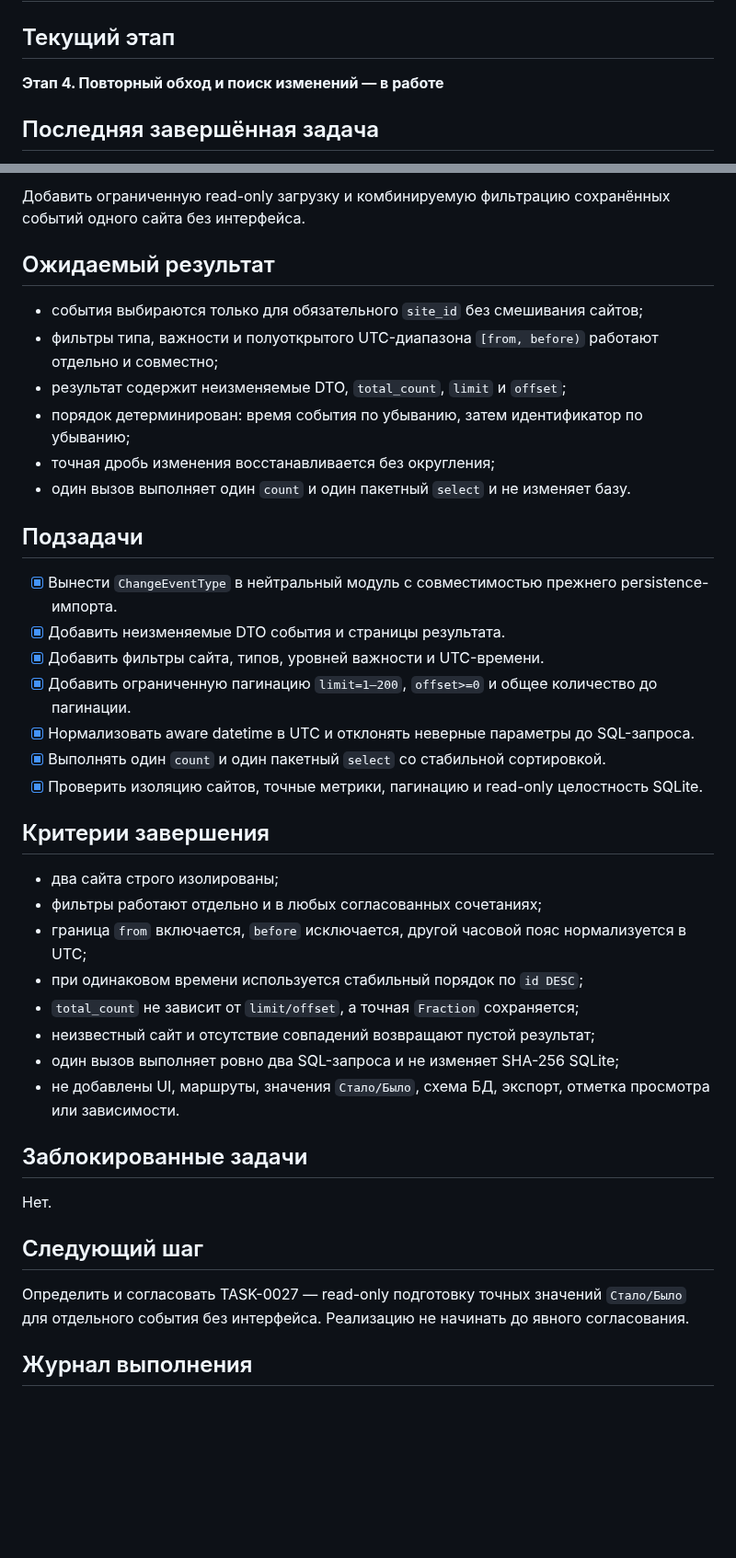
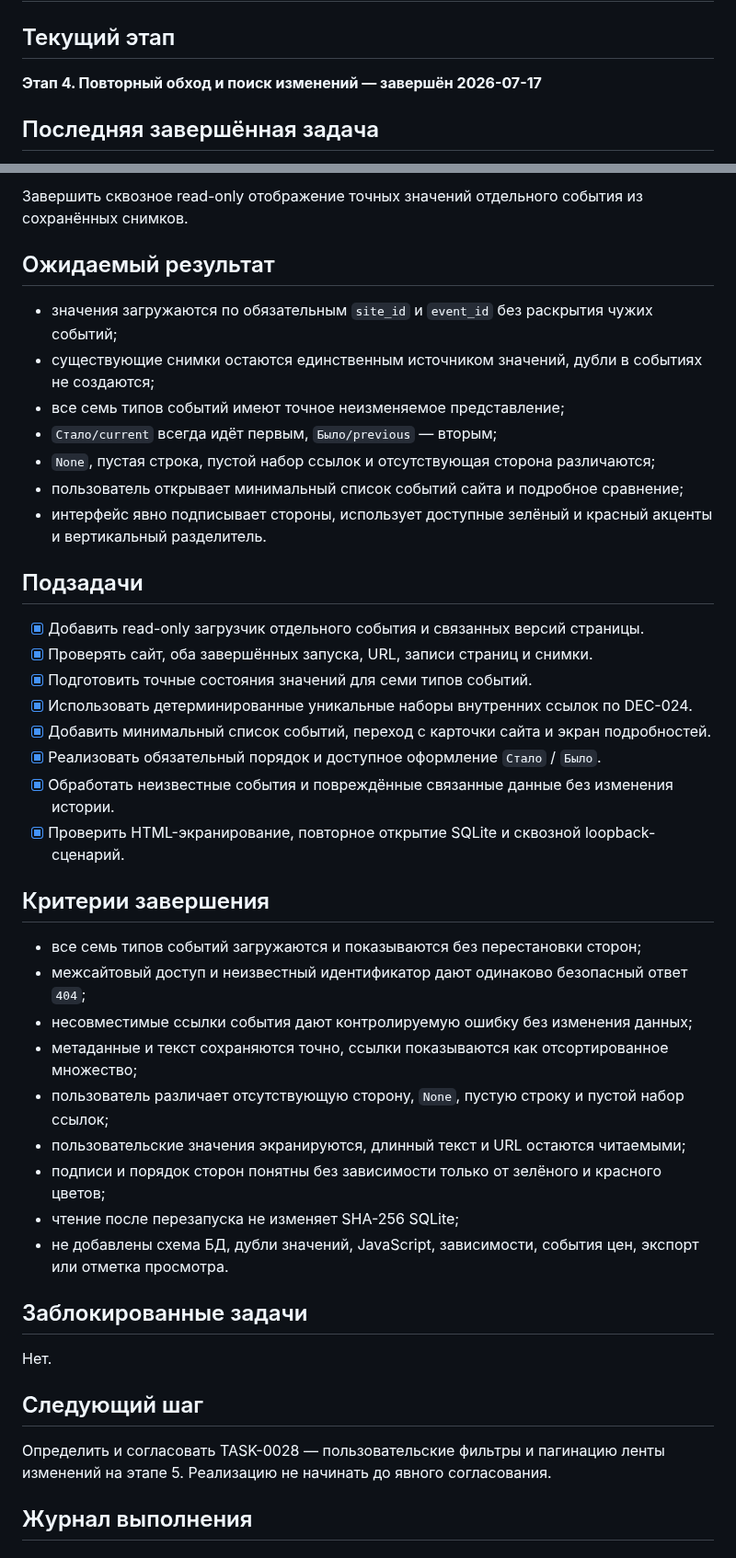
Before and after one commit to Jenechek/Marketing-Intelligence-Architect, a Markdown page: TASKS.md, 2 parts joined by grey strips. Shown at 92% size. Drawn GitHub-style; blank space fills up the shorter version.

Commit message:
docs: принять TASK-0027

```diff
--- a/TASKS.md
+++ b/TASKS.md
@@ -2,7 +2,7 @@
 
 ## Текущий этап
 
-**Этап 4. Повторный обход и поиск изменений — в работе**
+**Этап 4. Повторный обход и поиск изменений — завершён 2026-07-17**
 
 ## Последняя завершённая задача
 
@@ -10,35 +10,38 @@
 
-Добавить ограниченную read-only загрузку и комбинируемую фильтрацию сохранённых событий одного сайта без интерфейса.
+Завершить сквозное read-only отображение точных значений отдельного события из сохранённых снимков.
 
 ## Ожидаемый результат
 
-- события выбираются только для обязательного `site_id` без смешивания сайтов;
-- фильтры типа, важности и полуоткрытого UTC-диапазона `[from, before)` работают отдельно и совместно;
-- результат содержит неизменяемые DTO, `total_count`, `limit` и `offset`;
-- порядок детерминирован: время события по убыванию, затем идентификатор по убыванию;
-- точная дробь изменения восстанавливается без округления;
-- один вызов выполняет один `count` и один пакетный `select` и не изменяет базу.
+- значения загружаются по обязательным `site_id` и `event_id` без раскрытия чужих событий;
+- существующие снимки остаются единственным источником значений, дубли в событиях не создаются;
+- все семь типов событий имеют точное неизменяемое представление;
+- `Стало/current` всегда идёт первым, `Было/previous` — вторым;
+- `None`, пустая строка, пустой набор ссылок и отсутствующая сторона различаются;
+- пользователь открывает минимальный список событий сайта и подробное сравнение;
+- интерфейс явно подписывает стороны, использует доступные зелёный и красный акценты и вертикальный разделитель.
 
 ## Подзадачи
 
-- [x] Вынести `ChangeEventType` в нейтральный модуль с совместимостью прежнего persistence-импорта.
-- [x] Добавить неизменяемые DTO события и страницы результата.
-- [x] Добавить фильтры сайта, типов, уровней важности и UTC-времени.
-- [x] Добавить ограниченную пагинацию `limit=1–200`, `offset>=0` и общее количество до пагинации.
-- [x] Нормализовать aware datetime в UTC и отклонять неверные параметры до SQL-запроса.
-- [x] Выполнять один `count` и один пакетный `select` со стабильной сортировкой.
-- [x] Проверить изоляцию сайтов, точные метрики, пагинацию и read-only целостность SQLite.
+- [x] Добавить read-only загрузчик отдельного события и связанных версий страницы.
+- [x] Проверять сайт, оба завершённых запуска, URL, записи страниц и снимки.
+- [x] Подготовить точные состояния значений для семи типов событий.
+- [x] Использовать детерминированные уникальные наборы внутренних ссылок по DEC-024.
+- [x] Добавить минимальный список событий, переход с карточки сайта и экран подробностей.
+- [x] Реализовать обязательный порядок и доступное оформление `Стало` / `Было`.
+- [x] Обработать неизвестные события и повреждённые связанные данные без изменения истории.
+- [x] Проверить HTML-экранирование, повторное открытие SQLite и сквозной loopback-сценарий.
 
 ## Критерии завершения
 
-- два сайта строго изолированы;
-- фильтры работают отдельно и в любых согласованных сочетаниях;
-- граница `from` включается, `before` исключается, другой часовой пояс нормализуется в UTC;
-- при одинаковом времени используется стабильный порядок по `id DESC`;
-- `total_count` не зависит от `limit/offset`, а точная `Fraction` сохраняется;
-- неизвестный сайт и отсутствие совпадений возвращают пустой результат;
-- один вызов выполняет ровно два SQL-запроса и не изменяет SHA-256 SQLite;
-- не добавлены UI, маршруты, значения `Стало/Было`, схема БД, экспорт, отметка просмотра или зависимости.
+- все семь типов событий загружаются и показываются без перестановки сторон;
+- межсайтовый доступ и неизвестный идентификатор дают одинаково безопасный ответ `404`;
+- несовместимые ссылки события дают контролируемую ошибку без изменения данных;
+- метаданные и текст сохраняются точно, ссылки показываются как отсортированное множество;
+- пользователь различает отсутствующую сторону, `None`, пустую строку и пустой набор ссылок;
+- пользовательские значения экранируются, длинный текст и URL остаются читаемыми;
+- подписи и порядок сторон понятны без зависимости только от зелёного и красного цветов;
+- чтение после перезапуска не изменяет SHA-256 SQLite;
+- не добавлены схема БД, дубли значений, JavaScript, зависимости, события цен, экспорт или отметка просмотра.
 
 ## Заблокированные задачи
 
@@ -46,6 +49,6 @@
 
 ## Следующий шаг
 
-Определить и согласовать TASK-0027 — read-only подготовку точных значений `Стало/Было` для отдельного события без интерфейса. Реализацию не начинать до явного согласования.
+Определить и согласовать TASK-0028 — пользовательские фильтры и пагинацию ленты изменений на этапе 5. Реализацию не начинать до явного согласования.
 
 ## Журнал выполнения
```
Also changed, not shown: other parts of TASKS.md (+11 -1 lines).
